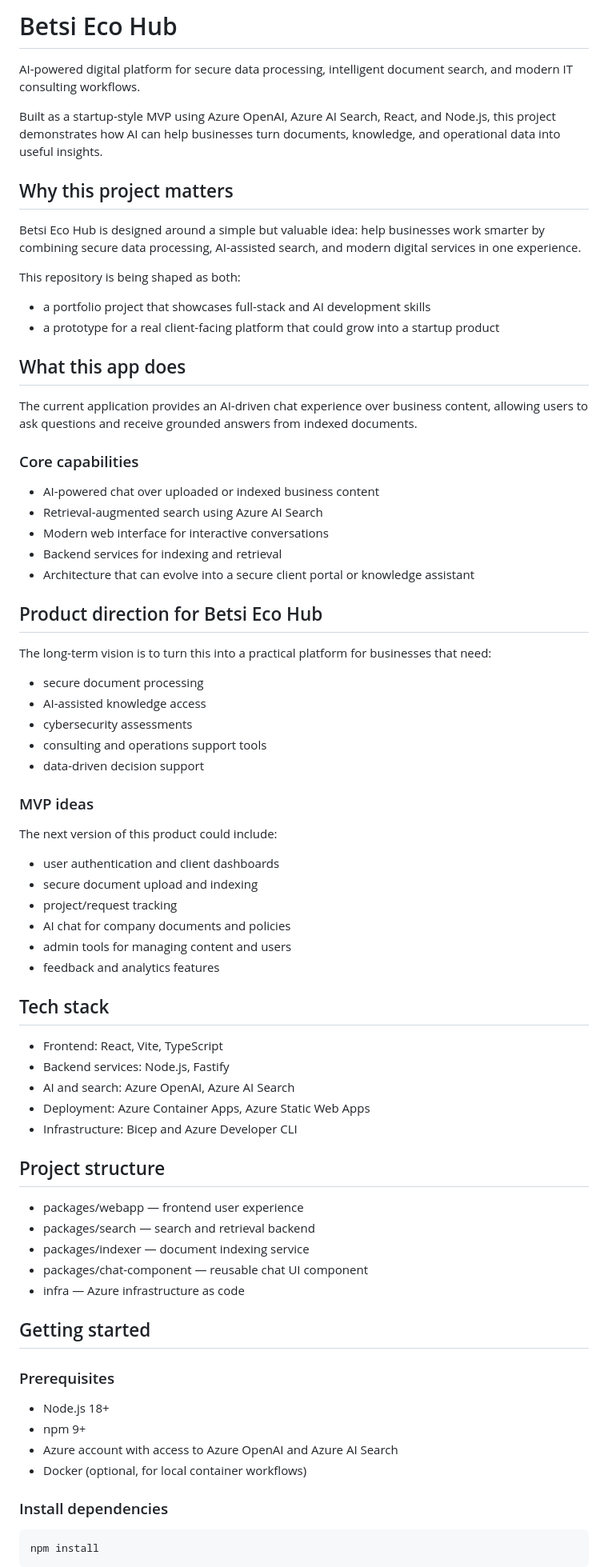
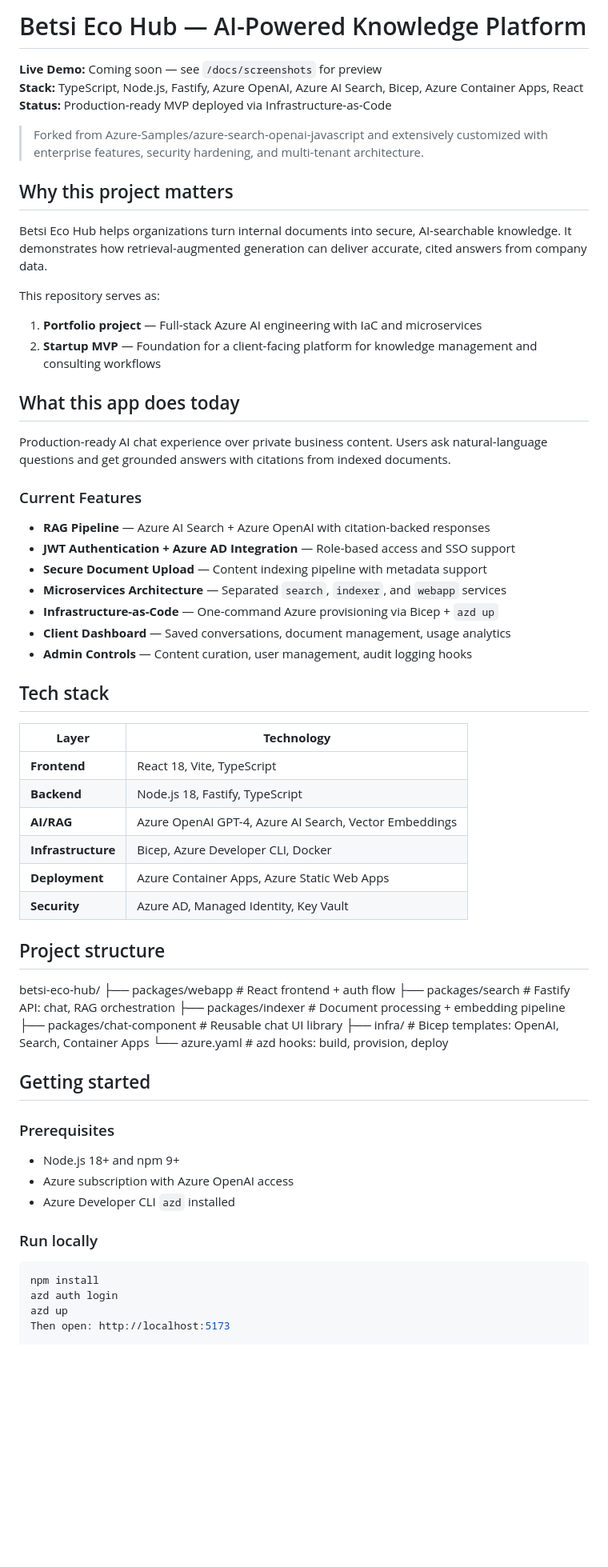
Before and after one commit to mollanegash/azure-rag-platform, a Markdown page: README.md, the part around one of its changes. Shown at 80% size. GitHub-like rendering; blank space fills up the shorter version.

````diff
--- a/README.md
+++ b/README.md
@@ -1,79 +1,64 @@
-# Betsi Eco Hub
+# Betsi Eco Hub — AI-Powered Knowledge Platform
 
-AI-powered digital platform for secure data processing, intelligent document search, and modern IT consulting workflows.
+**Live Demo:** Coming soon — see `/docs/screenshots` for preview
+**Stack:** TypeScript, Node.js, Fastify, Azure OpenAI, Azure AI Search, Bicep, Azure Container Apps, React
+**Status:** Production-ready MVP deployed via Infrastructure-as-Code
 
-Built as a startup-style MVP using Azure OpenAI, Azure AI Search, React, and Node.js, this project demonstrates how AI can help businesses turn documents, knowledge, and operational data into useful insights.
+> Forked from Azure-Samples/azure-search-openai-javascript and extensively customized with enterprise features, security hardening, and multi-tenant architecture.
 
 ## Why this project matters
 
-Betsi Eco Hub is designed around a simple but valuable idea: help businesses work smarter by combining secure data processing, AI-assisted search, and modern digital services in one experience.
+Betsi Eco Hub helps organizations turn internal documents into secure, AI-searchable knowledge. It demonstrates how retrieval-augmented generation can deliver accurate, cited answers from company data.
 
-This repository is being shaped as both:
+This repository serves as:
+1. **Portfolio project** — Full-stack Azure AI engineering with IaC and microservices
+2. **Startup MVP** — Foundation for a client-facing platform for knowledge management and consulting workflows
 
-- a portfolio project that showcases full-stack and AI development skills
-- a prototype for a real client-facing platform that could grow into a startup product
+## What this app does today
 
-## What this app does
+Production-ready AI chat experience over private business content. Users ask natural-language questions and get grounded answers with citations from indexed documents.
 
-The current application provides an AI-driven chat experience over business content, allowing users to ask questions and receive grounded answers from indexed documents.
-
-### Core capabilities
-
-- AI-powered chat over uploaded or indexed business content
-- Retrieval-augmented search using Azure AI Search
-- Modern web interface for interactive conversations
-- Backend services for indexing and retrieval
-- Architecture that can evolve into a secure client portal or knowledge assistant
-
-## Product direction for Betsi Eco Hub
-
-The long-term vision is to turn this into a practical platform for businesses that need:
-
-- secure document processing
-- AI-assisted knowledge access
-- cybersecurity assessments
-- consulting and operations support tools
-- data-driven decision support
-
-### MVP ideas
-
-The next version of this product could include:
-
-- user authentication and client dashboards
-- secure document upload and indexing
-- project/request tracking
-- AI chat for company documents and policies
-- admin tools for managing content and users
-- feedback and analytics features
+### Current Features
+- **RAG Pipeline** — Azure AI Search + Azure OpenAI with citation-backed responses
+- **JWT Authentication + Azure AD Integration** — Role-based access and SSO support
+- **Secure Document Upload** — Content indexing pipeline with metadata support
+- **Microservices Architecture** — Separated `search`, `indexer`, and `webapp` services
+- **Infrastructure-as-Code** — One-command Azure provisioning via Bicep + `azd up`
+- **Client Dashboard** — Saved conversations, document management, usage analytics
+- **Admin Controls** — Content curation, user management, audit logging hooks
 
 ## Tech stack
 
-- Frontend: React, Vite, TypeScript
-- Backend services: Node.js, Fastify
-- AI and search: Azure OpenAI, Azure AI Search
-- Deployment: Azure Container Apps, Azure Static Web Apps
-- Infrastructure: Bicep and Azure Developer CLI
+| **Layer** | **Technology** |
+| --- | --- |
+| **Frontend** | React 18, Vite, TypeScript |
+| **Backend** | Node.js 18, Fastify, TypeScript |
+| **AI/RAG** | Azure OpenAI GPT-4, Azure AI Search, Vector Embeddings |
+| **Infrastructure** | Bicep, Azure Developer CLI, Docker |
+| **Deployment** | Azure Container Apps, Azure Static Web Apps |
+| **Security** | Azure AD, Managed Identity, Key Vault |
 
 ## Project structure
+betsi-eco-hub/
+├── packages/webapp # React frontend + auth flow
+├── packages/search # Fastify API: chat, RAG orchestration
+├── packages/indexer # Document processing + embedding pipeline
+├── packages/chat-component # Reusable chat UI library
+├── infra/ # Bicep templates: OpenAI, Search, Container Apps
+└── azure.yaml # azd hooks: build, provision, deploy
 
-- packages/webapp — frontend user experience
-- packages/search — search and retrieval backend
-- packages/indexer — document indexing service
-- packages/chat-component — reusable chat UI component
-- infra — Azure infrastructure as code
 
 ## Getting started
 
 ### Prerequisites
+- Node.js 18+ and npm 9+
+- Azure subscription with Azure OpenAI access
+- Azure Developer CLI `azd` installed
 
-- Node.js 18+
-- npm 9+
-- Azure account with access to Azure OpenAI and Azure AI Search
-- Docker (optional, for local container workflows)
-
-### Install dependencies
-
+### Run locally
 ```bash
 npm install
-```
+azd auth login
+azd up
+Then open: http://localhost:5173
 
````
Also changed, not shown: other parts of README.md (+50 -74 lines).
